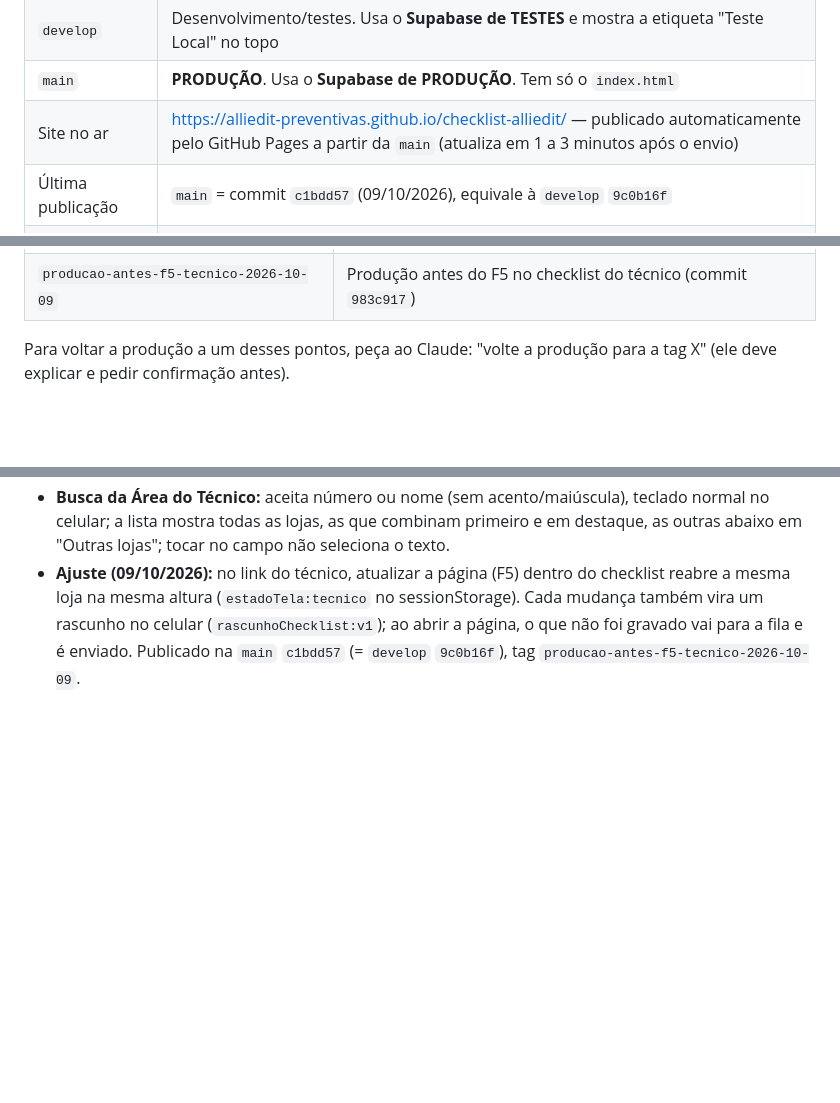
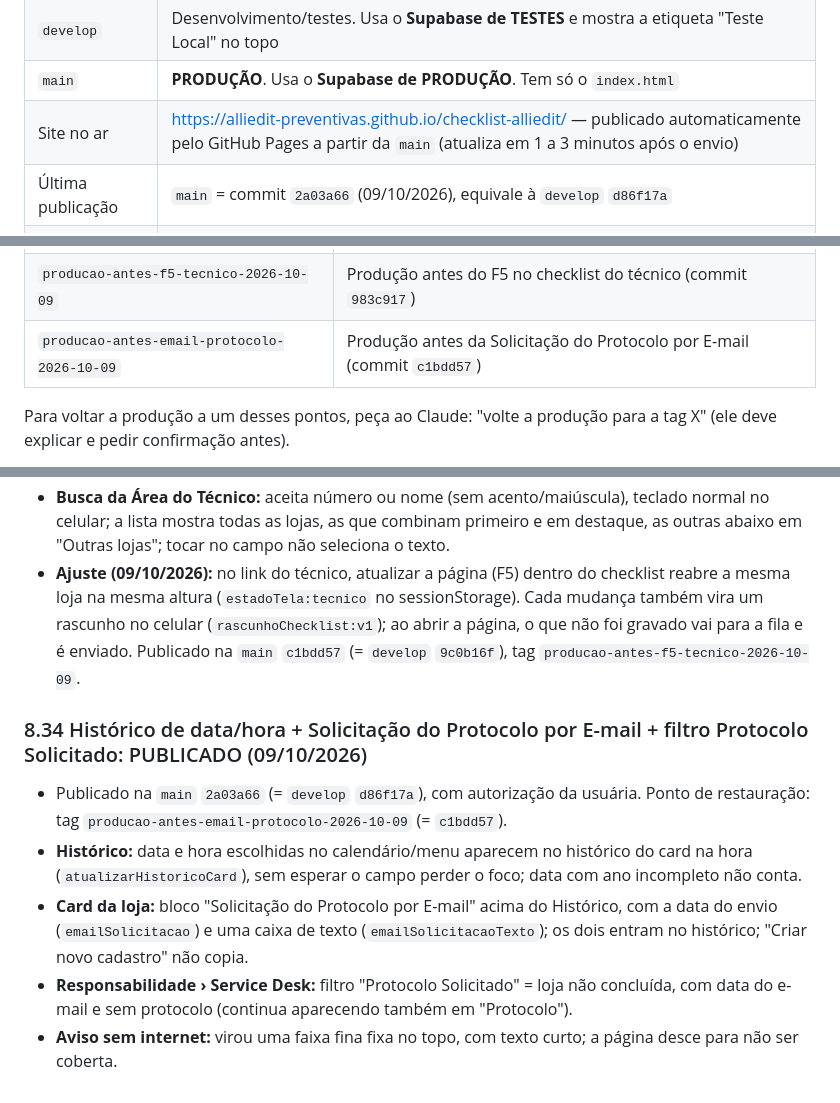
Before and after one commit to alliedit-preventivas/checklist-alliedit, a Markdown page: RESUMO-AJUSTES.md, 3 parts joined by grey strips. Drawn GitHub-style; blank space fills up the shorter version.

Commit message:
RESUMO: registra a publicação 2a03a66 e o novo ponto de restauração
Co-Authored-By: Claude Opus 5.5 <noreply@anthropic.com>

```diff
--- a/RESUMO-AJUSTES.md
+++ b/RESUMO-AJUSTES.md
@@ -13,7 +13,7 @@ Documento para continuar o trabalho em outro perfil ou outra conta do Claude Cod
 | `develop` | Desenvolvimento/testes. Usa o **Supabase de TESTES** e mostra a etiqueta "Teste Local" no topo |
 | `main` | **PRODUÇÃO**. Usa o **Supabase de PRODUÇÃO**. Tem só o `index.html` |
 | Site no ar | https://alliedit-preventivas.github.io/checklist-alliedit/ — publicado automaticamente pelo GitHub Pages a partir da `main` (atualiza em 1 a 3 minutos após o envio) |
-| Última publicação | `main` = commit `c1bdd57` (09/10/2026), equivale à `develop` `9c0b16f` |
+| Última publicação | `main` = commit `2a03a66` (09/10/2026), equivale à `develop` `d86f17a` |
 | Pasta principal do projeto (desde 03/10/2026) | Computador `DESKTOP-9DUKAL6`, em `F:\_Projetos_AlliedIT\Portal_Preventivas_v1` (disco local, **não** está no Google Drive). Ao lado do `checklist-alliedit` ficam as planilhas, os arquivos de apoio (`Rio Sul.pdf`, `Parque Sephora.txt`, pasta `_imagens`) e as pastas de backup `bkp_prod` e `bkp_teste` |
 | Cópia antiga | A pasta desatualizada do outro computador foi trazida para este, em `F:\_Projetos_AlliedIT\#Nao-Mexer-Mais` (projeto antigo em `Portal_Preventivas_NAO-MEXER-MAIS\checklist-alliedit-v1`), como backup por alguns dias (03/10/2026). **Não trabalhar nela.** Conferido: todo o código dela já está no GitHub (sem ajustes pendentes). Só nela existem as tags locais `antes-tema-cores`, `antes-painel-gestao-novo` e `antes-escala-fontes` (as versões que elas marcam estão no histórico do GitHub) e 7 arquivos fora do código, **já copiados para a pasta principal** (ver abaixo). Com isso, a cópia antiga pode ser excluída sem perda |
 
@@ -70,6 +70,7 @@ Documento para continuar o trabalho em outro perfil ou outra conta do Claude Cod
 | `producao-antes-copia-repositorio-2026-10-08` | Produção antes do botão Área do Técnico sem endereço fixo (commit `abdbecd`) |
 | `producao-antes-offline-busca-2026-10-09` | Produção antes do modo sem internet e da busca do técnico (commit `c469545`) |
 | `producao-antes-f5-tecnico-2026-10-09` | Produção antes do F5 no checklist do técnico (commit `983c917`) |
+| `producao-antes-email-protocolo-2026-10-09` | Produção antes da Solicitação do Protocolo por E-mail (commit `c1bdd57`) |
 
 Para voltar a produção a um desses pontos, peça ao Claude: "volte a produção para a tag X" (ele deve explicar e pedir confirmação antes).
 
@@ -501,3 +502,10 @@ Quando o técnico corrige o último campo obrigatório que faltava, aparece a ja
 - **Sem internet:** no link do técnico, as lojas ficam guardadas no celular (`lojasOffline:v1`); se a internet não responder em 5 s, a lista vem dessa cópia. O que for preenchido sem sinal entra numa fila no celular (`filaOffline:v1`) e é enviado sozinho a cada 15 s e ao reconectar (`sincronizarFilaOffline`); aviso fixo embaixo da tela. A página abre sem internet graças ao `sw.js` (página: internet primeiro, cópia se sem sinal; biblioteca do banco e fontes: cópia guardada). Foto do RAT e conclusão precisam de internet (aviso claro). O técnico precisa abrir o link uma vez com internet antes.
 - **Busca da Área do Técnico:** aceita número ou nome (sem acento/maiúscula), teclado normal no celular; a lista mostra todas as lojas, as que combinam primeiro e em destaque, as outras abaixo em "Outras lojas"; tocar no campo não seleciona o texto.
 - **Ajuste (09/10/2026):** no link do técnico, atualizar a página (F5) dentro do checklist reabre a mesma loja na mesma altura (`estadoTela:tecnico` no sessionStorage). Cada mudança também vira um rascunho no celular (`rascunhoChecklist:v1`); ao abrir a página, o que não foi gravado vai para a fila e é enviado. Publicado na `main` `c1bdd57` (= `develop` `9c0b16f`), tag `producao-antes-f5-tecnico-2026-10-09`.
+
+### 8.34 Histórico de data/hora + Solicitação do Protocolo por E-mail + filtro Protocolo Solicitado: PUBLICADO (09/10/2026)
+- Publicado na `main` `2a03a66` (= `develop` `d86f17a`), com autorização da usuária. Ponto de restauração: tag `producao-antes-email-protocolo-2026-10-09` (= `c1bdd57`).
+- **Histórico:** data e hora escolhidas no calendário/menu aparecem no histórico do card na hora (`atualizarHistoricoCard`), sem esperar o campo perder o foco; data com ano incompleto não conta.
+- **Card da loja:** bloco "Solicitação do Protocolo por E-mail" acima do Histórico, com a data do envio (`emailSolicitacao`) e uma caixa de texto (`emailSolicitacaoTexto`); os dois entram no histórico; "Criar novo cadastro" não copia.
+- **Responsabilidade › Service Desk:** filtro "Protocolo Solicitado" = loja não concluída, com data do e-mail e sem protocolo (continua aparecendo também em "Protocolo").
+- **Aviso sem internet:** virou uma faixa fina fixa no topo, com texto curto; a página desce para não ser coberta.
```
